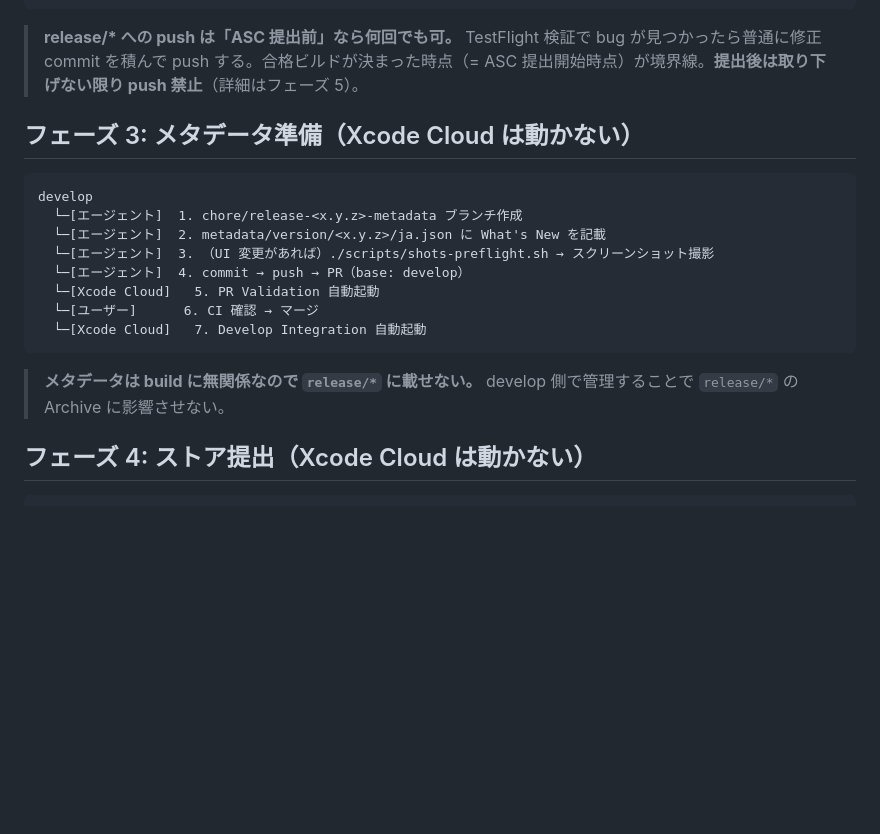
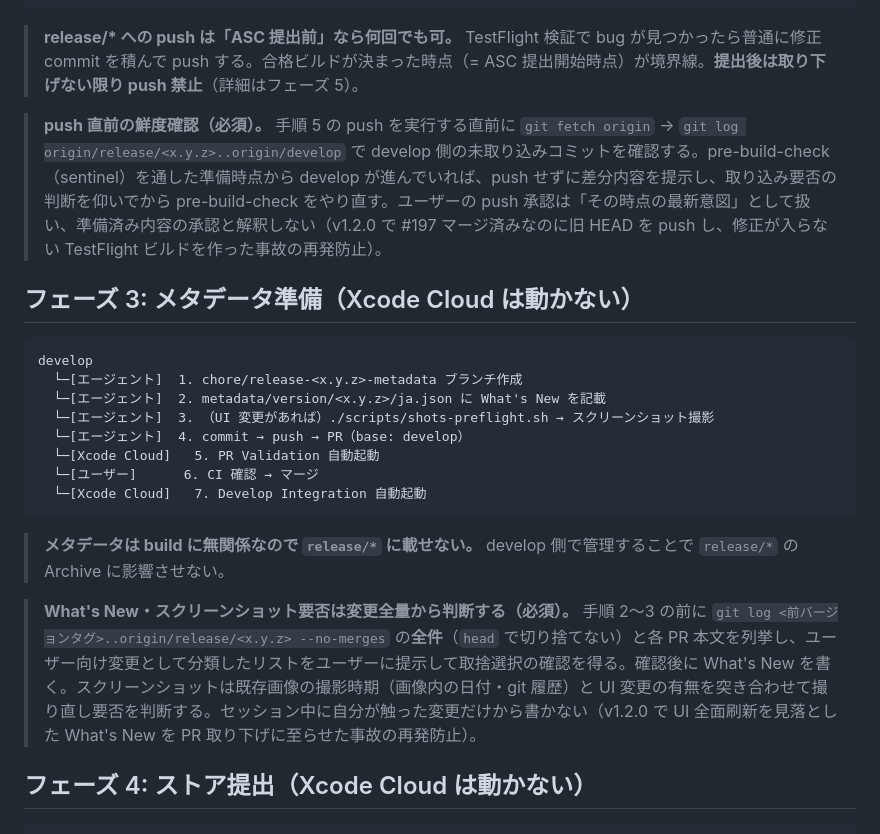
Before and after one commit to hannaheptapod/meishi-app, a Markdown page: docs/release-flow.md, the part around the change. Rendered like a GitHub page; blank space fills up the shorter version.

Commit message:
docs: add release push freshness check and full-diff What's New rules
v1.2.0 リリース作業で起きた2件の手順事故の再発防止をリリース手順に明文化する。

- フェーズ2: push 直前に develop の未取り込みコミットを必ず再確認し、
  乖離があれば提示してから pre-build-check をやり直す
- フェーズ3: What's New とスクリーンショット要否は前タグ→release の
  全コミット列挙とユーザー確認を経てから判断する

Co-Authored-By: Claude Fable 5 <noreply@anthropic.com>

````diff
--- a/docs/release-flow.md
+++ b/docs/release-flow.md
@@ -33,6 +33,8 @@ develop
 
 > **release/\* への push は「ASC 提出前」なら何回でも可。** TestFlight 検証で bug が見つかったら普通に修正 commit を積んで push する。合格ビルドが決まった時点（= ASC 提出開始時点）が境界線。**提出後は取り下げない限り push 禁止**（詳細はフェーズ 5）。
 
+> **push 直前の鮮度確認（必須）。** 手順 5 の push を実行する直前に `git fetch origin` → `git log origin/release/<x.y.z>..origin/develop` で develop 側の未取り込みコミットを確認する。pre-build-check（sentinel）を通した準備時点から develop が進んでいれば、push せずに差分内容を提示し、取り込み要否の判断を仰いでから pre-build-check をやり直す。ユーザーの push 承認は「その時点の最新意図」として扱い、準備済み内容の承認と解釈しない（v1.2.0 で #197 マージ済みなのに旧 HEAD を push し、修正が入らない TestFlight ビルドを作った事故の再発防止）。
+
 ## フェーズ 3: メタデータ準備（Xcode Cloud は動かない）
 
 ```
@@ -47,6 +49,8 @@ develop
 ```
 
 > **メタデータは build に無関係なので `release/*` に載せない。** develop 側で管理することで `release/*` の Archive に影響させない。
+
+> **What's New・スクリーンショット要否は変更全量から判断する（必須）。** 手順 2〜3 の前に `git log <前バージョンタグ>..origin/release/<x.y.z> --no-merges` の**全件**（`head` で切り捨てない）と各 PR 本文を列挙し、ユーザー向け変更として分類したリストをユーザーに提示して取捨選択の確認を得る。確認後に What's New を書く。スクリーンショットは既存画像の撮影時期（画像内の日付・git 履歴）と UI 変更の有無を突き合わせて撮り直し要否を判断する。セッション中に自分が触った変更だけから書かない（v1.2.0 で UI 全面刷新を見落とした What's New を PR 取り下げに至らせた事故の再発防止）。
 
 ## フェーズ 4: ストア提出（Xcode Cloud は動かない）
 
````
